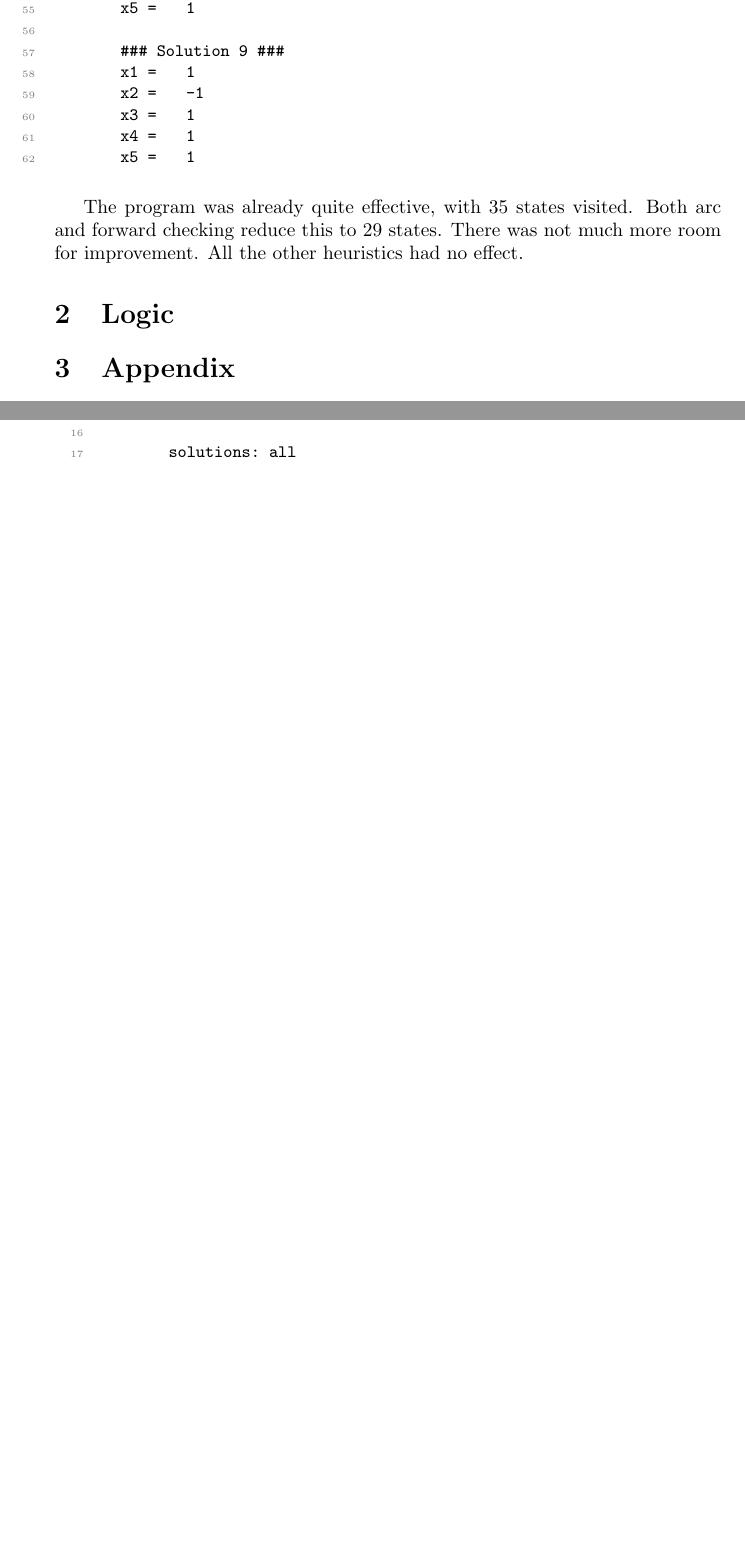
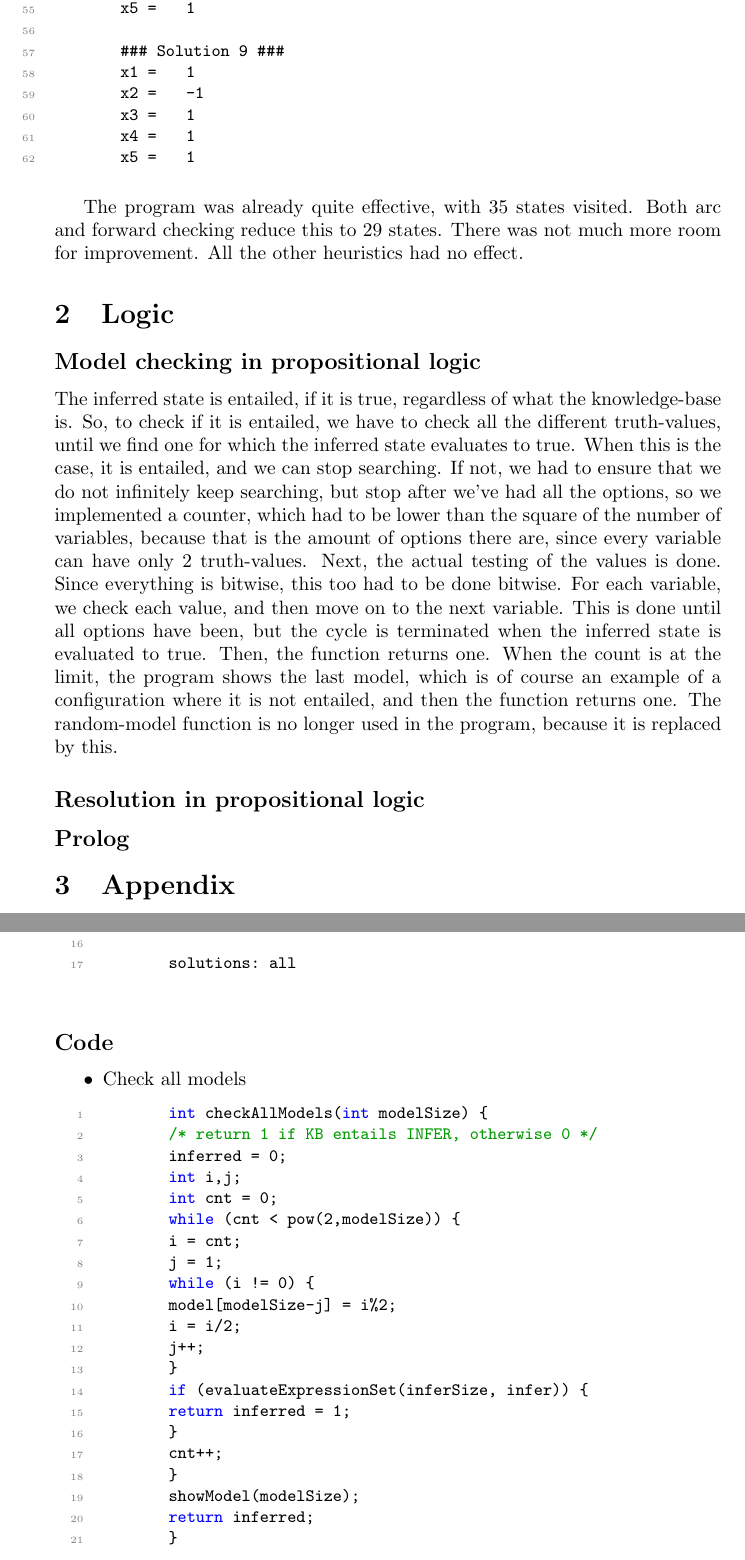
Before and after one commit to Younday/AI1, a LaTeX document (lab3/report lab3.tex): two parts of pages 8 and 15 of 15 before the commit and two parts of pages 8 and 16 of 16 after it, joined at a grey line, cut so that both start at the same text, the shorter picture padded with empty space. Compiled offline with pdfLaTeX.

Commit message:
reportje

```diff
--- a/lab3/report lab3.tex
+++ b/lab3/report lab3.tex
@@ -294,7 +294,13 @@ Most of the constraints are quite logical, but we chose the value 1 for M, becau
 	The program was already quite effective, with 35 states visited. Both arc and forward checking reduce this to 29 states. There was not much more room for improvement. All the other heuristics had no effect.
 
 	\section{Logic}
+	\subsection*{Model checking in propositional logic}
 
+	The inferred state is entailed, if it is true, regardless of what the knowledge-base is. So, to check if it is entailed, we have to check all the different truth-values, until we find one for which the inferred state evaluates to true. When this is the case, it is entailed, and we can stop searching. If not, we had to ensure that we do not infinitely keep searching, but stop after we've had all the options, so we implemented a counter, which had to be lower than the square of the number of variables, because that is the amount of options there are, since every variable can have only 2 truth-values. Next, the actual testing of the values is done. Since everything is bitwise, this too had to be done bitwise. For each variable, we check each value, and then move on to the next variable. This is done until all options have been, but the cycle is terminated when the inferred state is evaluated to true. Then, the function returns one. When the count is at the limit, the program shows the last model, which is of course an example of a configuration where it is not entailed, and then the function returns one. The random-model function is no longer used in the program, because it is replaced by this.
+
+	\subsection*{Resolution in propositional logic}
+
+	\subsection*{Prolog}
 
 	\section{Appendix}
 	\subsection*{CSP's}
@@ -649,5 +655,34 @@ Most of the constraints are quite logical, but we chose the value 1 for M, becau
 
 	\end{itemize}
 
+	\subsection*{Code}
+	\begin{itemize}
+	\item Check all models
+	\begin{lstlisting}
+	int checkAllModels(int modelSize) {
+	/* return 1 if KB entails INFER, otherwise 0 */
+	inferred = 0;
+	int i,j;
+	int cnt = 0;
+	while (cnt < pow(2,modelSize)) {
+	i = cnt;
+	j = 1;
+	while (i != 0) {
+	model[modelSize-j] = i%2;
+	i = i/2;
+	j++;
+	}
+	if (evaluateExpressionSet(inferSize, infer)) {
+	return inferred = 1;
+	}
+	cnt++;
+	}
+	showModel(modelSize);
+	return inferred;
+	}
+	\end{lstlisting}
+
+
+	\end{itemize}
 
 \end{document}
```
Also changed, not shown: lab3/report lab3.pdf, 4 other files.
